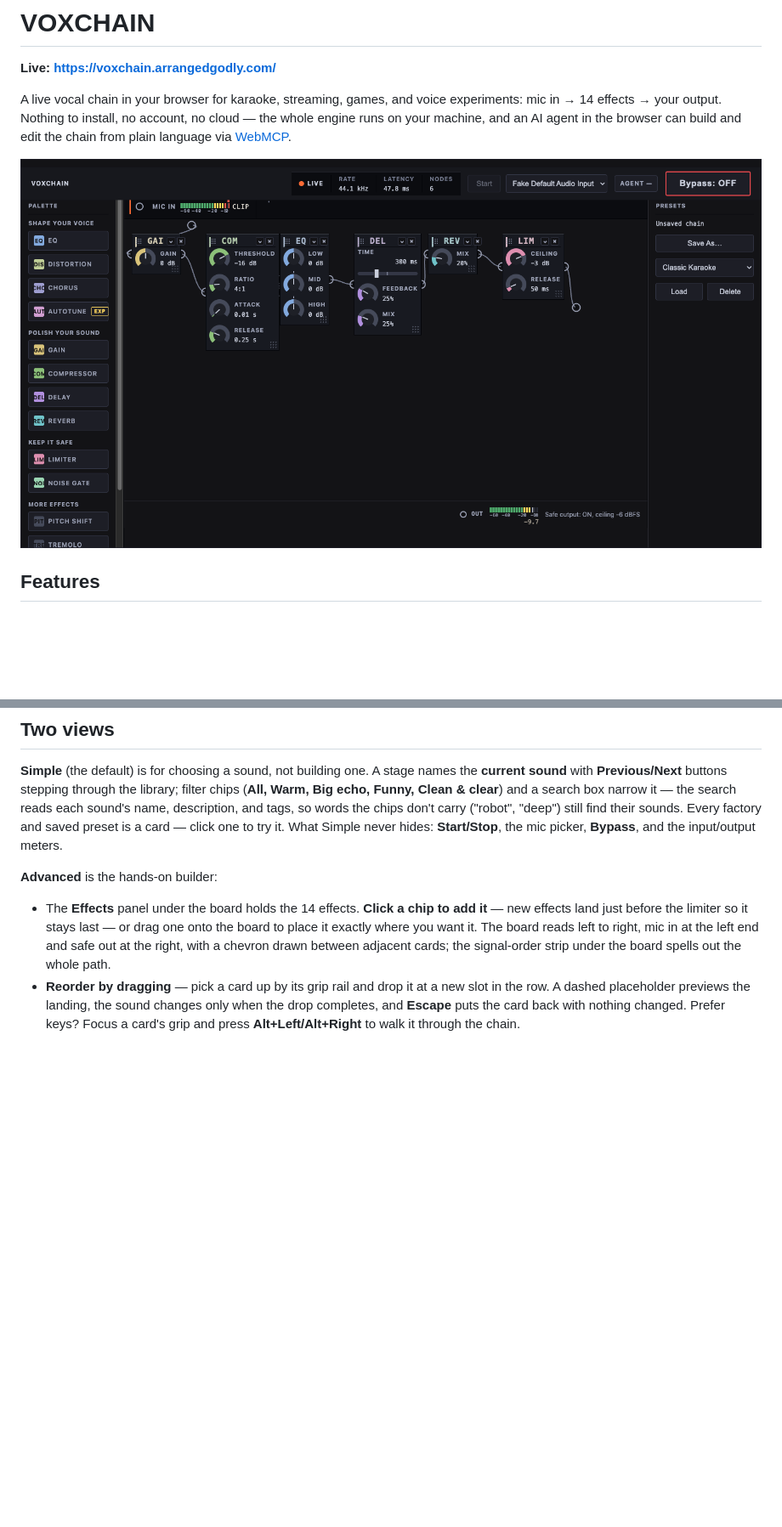
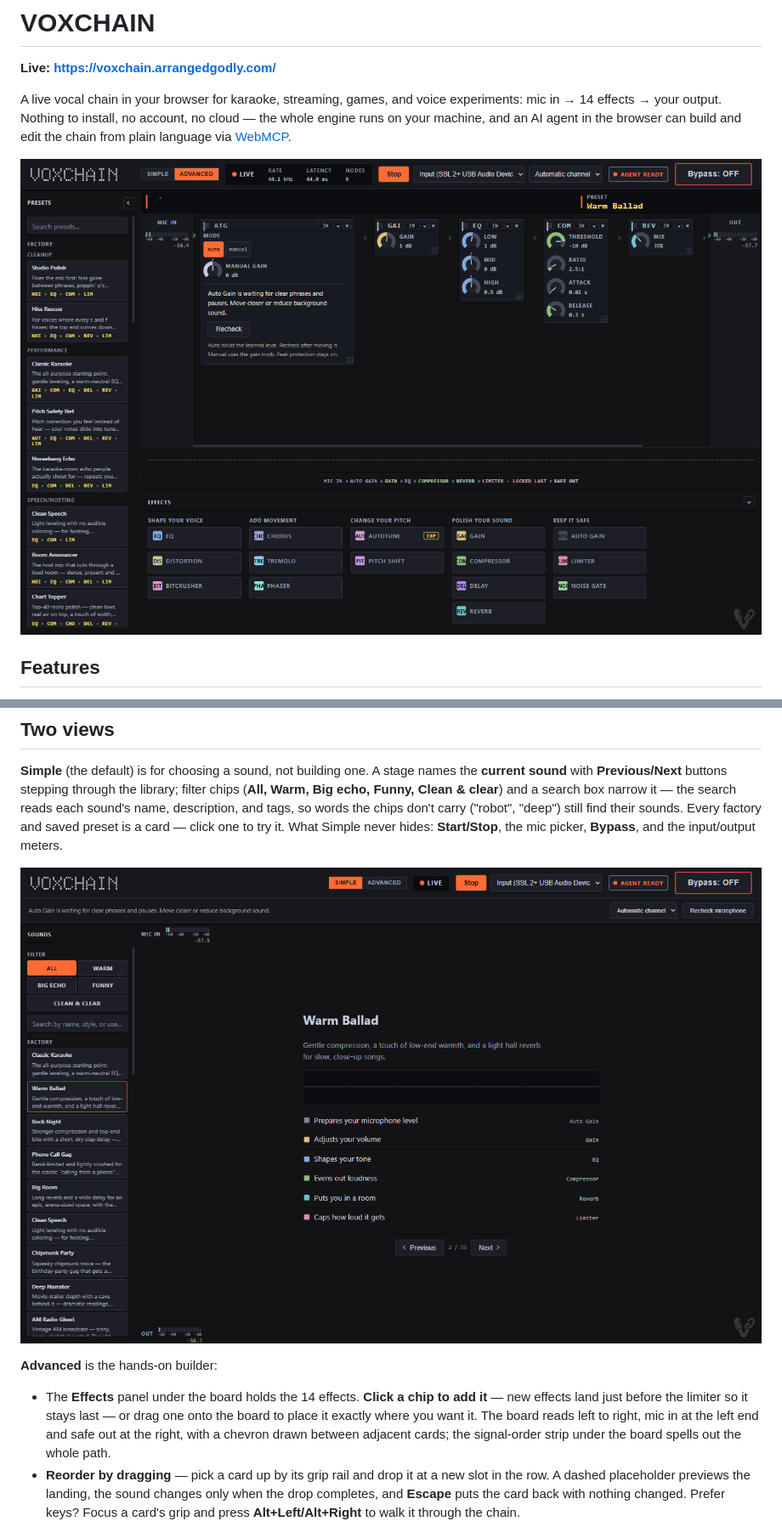
Before and after one commit to Arrangedgodly/karaoke, a Markdown page: README.md, 2 parts joined by grey strips. Shown at 85% size. GitHub-like rendering; pictures changed too: docs/screenshot-advanced.png (added), docs/screenshot-simple.png (added); blank space fills up the shorter version.

```diff
--- a/README.md
+++ b/README.md
@@ -4,7 +4,7 @@
 
 A live vocal chain in your browser for karaoke, streaming, games, and voice experiments: mic in → 14 effects → your output. Nothing to install, no account, no cloud — the whole engine runs on your machine, and an AI agent in the browser can build and edit the chain from plain language via [WebMCP](https://developer.chrome.com/docs/ai/webmcp).
 
-![The VOXCHAIN console: the dark instrument panel with the system deck, the ordered effects row carrying the signal left to right, and MIC IN and OUT meters reading real levels](docs/screenshot.png)
+![VOXCHAIN Advanced view showing the live microphone chain, factory preset library, ordered effect modules, safety limiter, and effect palette](docs/screenshot-advanced.png)
 
 ## Features
 
@@ -34,6 +34,8 @@ The only local requirement is Python (free from [python.org/downloads](https://w
 ## Two views
 
 **Simple** (the default) is for choosing a sound, not building one. A stage names the **current sound** with **Previous/Next** buttons stepping through the library; filter chips (**All, Warm, Big echo, Funny, Clean & clear**) and a search box narrow it — the search reads each sound's name, description, and tags, so words the chips don't carry ("robot", "deep") still find their sounds. Every factory and saved preset is a card — click one to try it. What Simple never hides: **Start/Stop**, the mic picker, **Bypass**, and the input/output meters.
+
+![VOXCHAIN Simple view showing the Warm Ballad current sound, plain filters, searchable factory library, effect summary, and persistent safety controls](docs/screenshot-simple.png)
 
 **Advanced** is the hands-on builder:
 
```
Also changed, not shown: THIRD_PARTY_NOTICES.md (+2 -2 lines), devpost-submission.md (+55 -82 lines), 1 other file.
